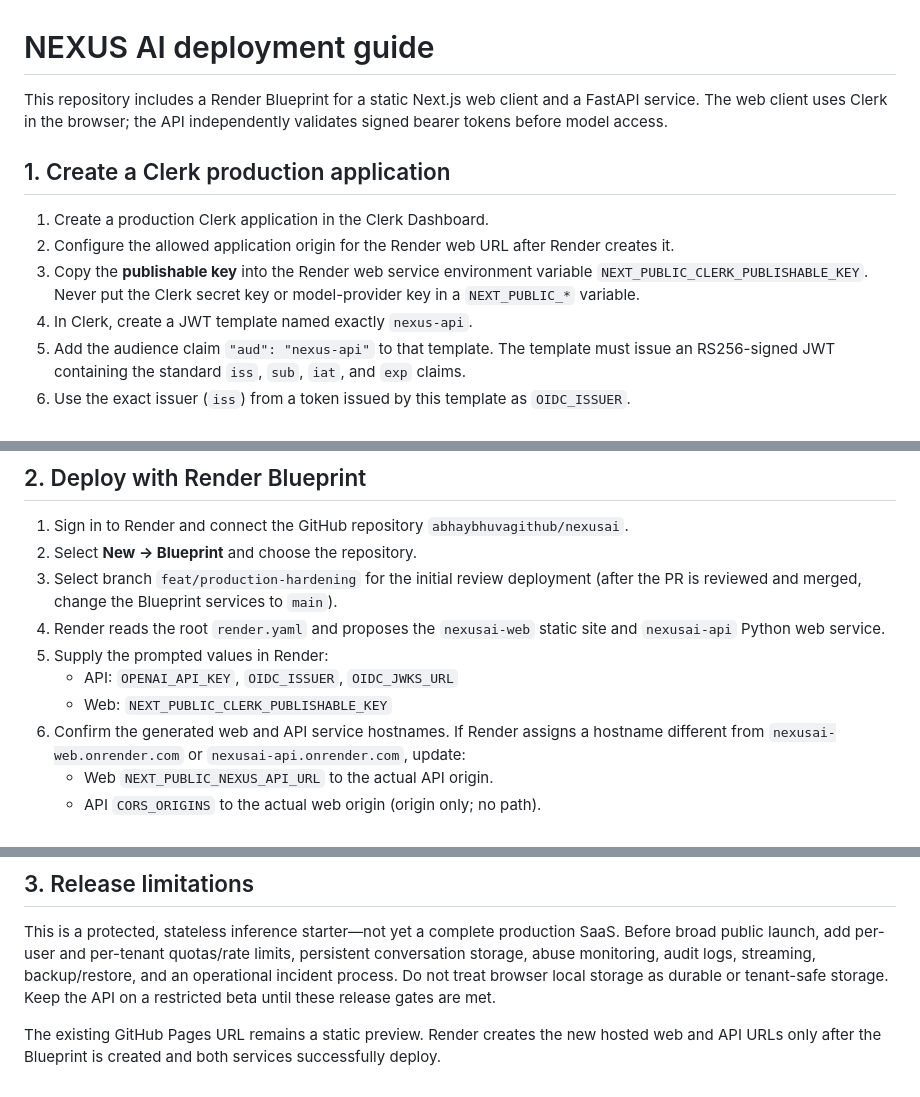
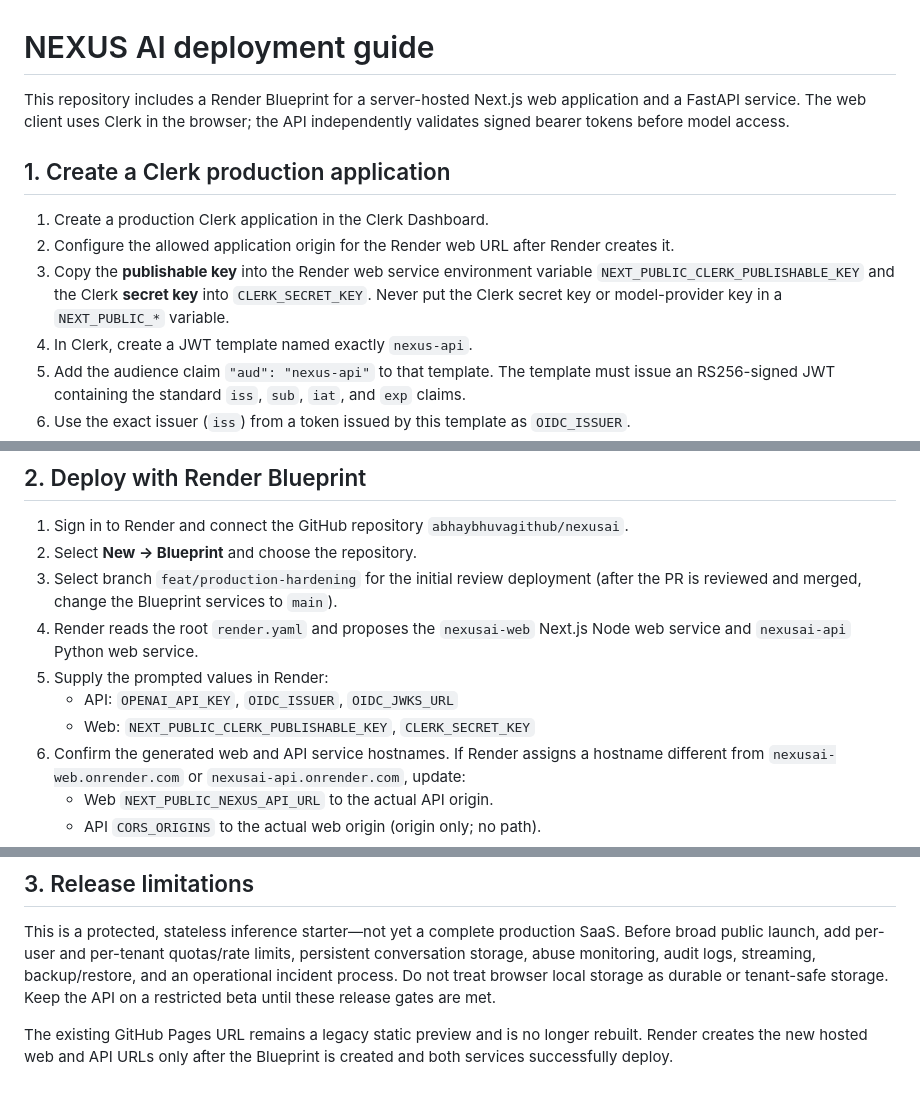
Before and after one commit to abhaybhuvagithub/nexusai, a Markdown page: docs/DEPLOYMENT.md, 3 parts joined by grey strips. Drawn GitHub-style.

Commit message:
Update runbook for Clerk middleware and Render Node hosting

```diff
--- a/docs/DEPLOYMENT.md
+++ b/docs/DEPLOYMENT.md
@@ -1,12 +1,12 @@
 # NEXUS AI deployment guide
 
-This repository includes a Render Blueprint for a static Next.js web client and a FastAPI service. The web client uses Clerk in the browser; the API independently validates signed bearer tokens before model access.
+This repository includes a Render Blueprint for a server-hosted Next.js web application and a FastAPI service. The web client uses Clerk in the browser; the API independently validates signed bearer tokens before model access.
 
 ## 1. Create a Clerk production application
 
 1. Create a production Clerk application in the Clerk Dashboard.
 2. Configure the allowed application origin for the Render web URL after Render creates it.
-3. Copy the **publishable key** into the Render web service environment variable `NEXT_PUBLIC_CLERK_PUBLISHABLE_KEY`. Never put the Clerk secret key or model-provider key in a `NEXT_PUBLIC_*` variable.
+3. Copy the **publishable key** into the Render web service environment variable `NEXT_PUBLIC_CLERK_PUBLISHABLE_KEY` and the Clerk **secret key** into `CLERK_SECRET_KEY`. Never put the Clerk secret key or model-provider key in a `NEXT_PUBLIC_*` variable.
 4. In Clerk, create a JWT template named exactly `nexus-api`.
 5. Add the audience claim `"aud": "nexus-api"` to that template. The template must issue an RS256-signed JWT containing the standard `iss`, `sub`, `iat`, and `exp` claims.
 6. Use the exact issuer (`iss`) from a token issued by this template as `OIDC_ISSUER`.
@@ -19,10 +19,10 @@ The frontend requests the JWT template `nexus-api`; the FastAPI service validate
 1. Sign in to Render and connect the GitHub repository `abhaybhuvagithub/nexusai`.
 2. Select **New → Blueprint** and choose the repository.
 3. Select branch `feat/production-hardening` for the initial review deployment (after the PR is reviewed and merged, change the Blueprint services to `main`).
-4. Render reads the root `render.yaml` and proposes the `nexusai-web` static site and `nexusai-api` Python web service.
+4. Render reads the root `render.yaml` and proposes the `nexusai-web` Next.js Node web service and `nexusai-api` Python web service.
 5. Supply the prompted values in Render:
    - API: `OPENAI_API_KEY`, `OIDC_ISSUER`, `OIDC_JWKS_URL`
-   - Web: `NEXT_PUBLIC_CLERK_PUBLISHABLE_KEY`
+   - Web: `NEXT_PUBLIC_CLERK_PUBLISHABLE_KEY`, `CLERK_SECRET_KEY`
 6. Confirm the generated web and API service hostnames. If Render assigns a hostname different from `nexusai-web.onrender.com` or `nexusai-api.onrender.com`, update:
    - Web `NEXT_PUBLIC_NEXUS_API_URL` to the actual API origin.
    - API `CORS_ORIGINS` to the actual web origin (origin only; no path).
@@ -37,4 +37,4 @@ Never paste API keys, Clerk secrets, or access tokens into GitHub issues, pull r
 
 This is a protected, stateless inference starter—not yet a complete production SaaS. Before broad public launch, add per-user and per-tenant quotas/rate limits, persistent conversation storage, abuse monitoring, audit logs, streaming, backup/restore, and an operational incident process. Do not treat browser local storage as durable or tenant-safe storage. Keep the API on a restricted beta until these release gates are met.
 
-The existing GitHub Pages URL remains a static preview. Render creates the new hosted web and API URLs only after the Blueprint is created and both services successfully deploy.
+The existing GitHub Pages URL remains a legacy static preview and is no longer rebuilt. Render creates the new hosted web and API URLs only after the Blueprint is created and both services successfully deploy.
```
